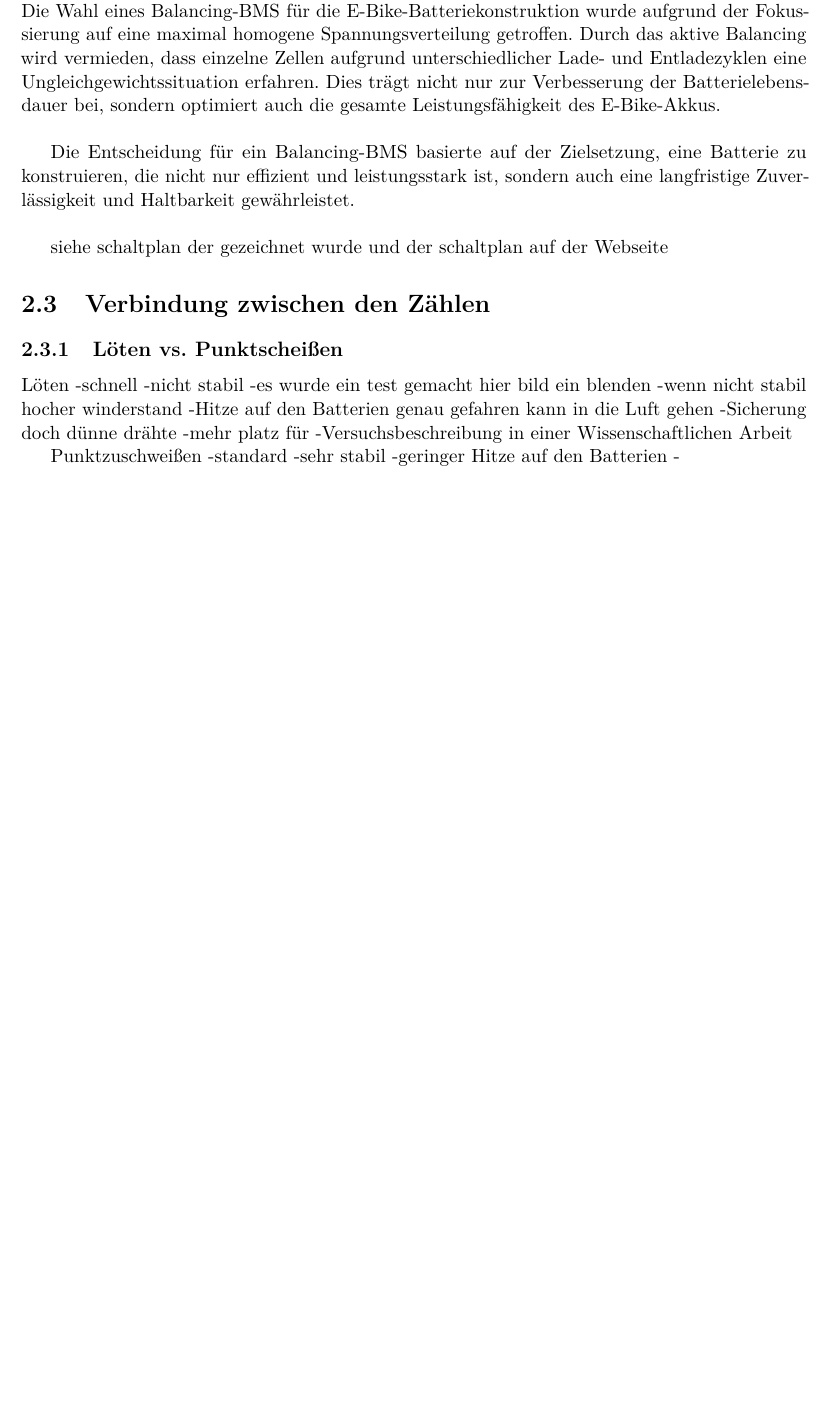
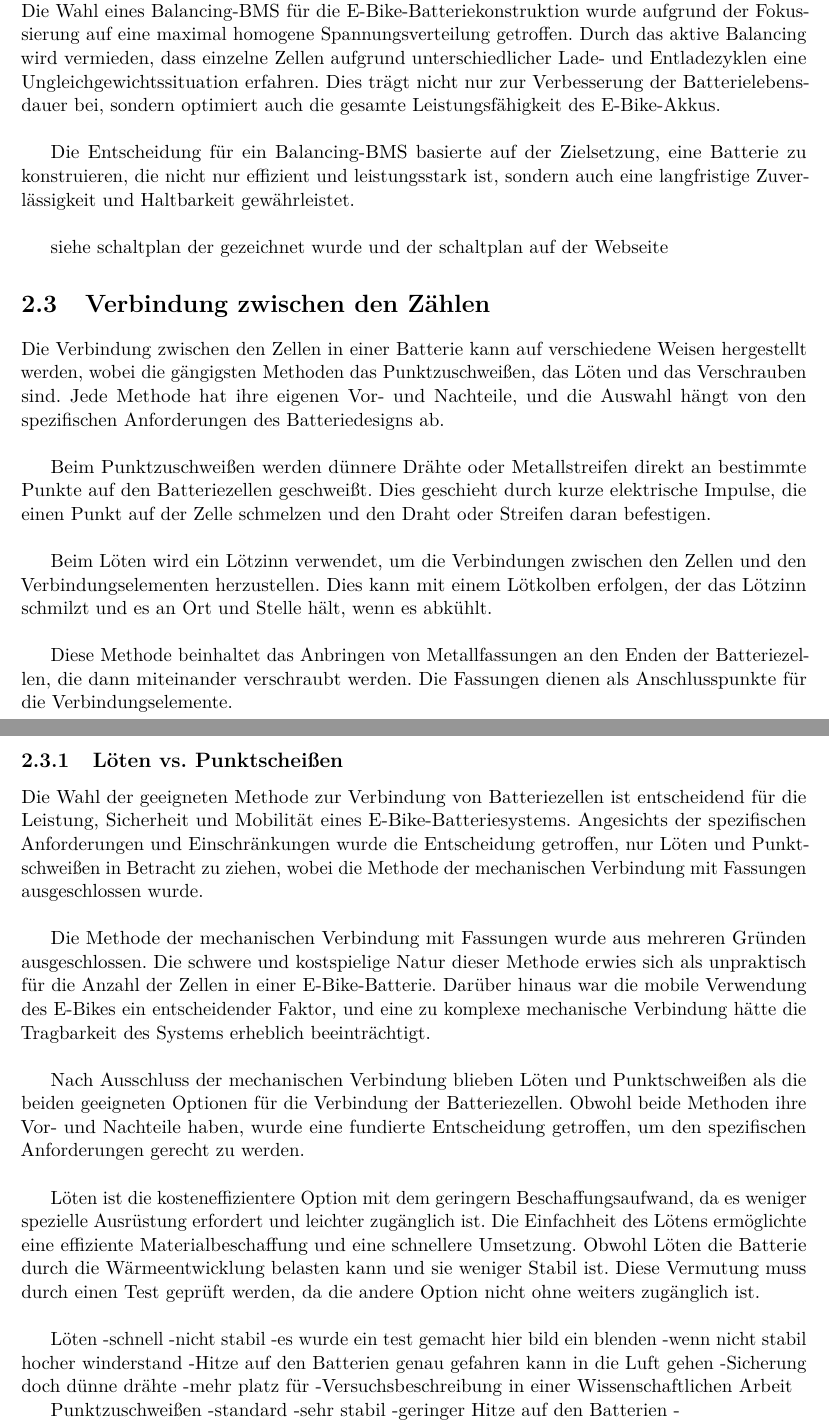
Before and after one commit to lorenz1702/Studienarbeit, a LaTeX document (bericht.tex, which reads input/batterie.tex): part of page 10 of 15 before the commit and two parts of pages 10 and 11 of 16 after it, the two joined at a grey line, cut so that both start at the same text, the shorter picture padded with empty space. Compiled offline with pdfLaTeX.

Commit message:
Update batterie.tex

```diff
--- a/input/batterie.tex
+++ b/input/batterie.tex
@@ -110,9 +110,26 @@ und der schaltplan auf der Webseite
 
 
 \section{Verbindung zwischen den Zählen}
+Die Verbindung zwischen den Zellen in einer Batterie kann auf verschiedene Weisen hergestellt werden, wobei die gängigsten Methoden das Punktzuschweißen, das Löten und das Verschrauben sind. Jede Methode hat ihre eigenen Vor- und Nachteile, und die Auswahl hängt von den spezifischen Anforderungen des Batteriedesigns ab.\\
 
+Beim Punktzuschweißen werden dünnere Drähte oder Metallstreifen direkt an bestimmte Punkte auf den Batteriezellen geschweißt. Dies geschieht durch kurze elektrische Impulse, die einen Punkt auf der Zelle schmelzen und den Draht oder Streifen daran befestigen.\\
+
+Beim Löten wird ein Lötzinn verwendet, um die Verbindungen zwischen den Zellen und den Verbindungselementen herzustellen. Dies kann mit einem Lötkolben erfolgen, der das Lötzinn schmilzt und es an Ort und Stelle hält, wenn es abkühlt.\\
+
+Diese Methode beinhaltet das Anbringen von Metallfassungen an den Enden der Batteriezellen, die dann miteinander verschraubt werden. Die Fassungen dienen als Anschlusspunkte für die Verbindungselemente.\\
 
 \subsection{Löten vs. Punktscheißen}
+Die Wahl der geeigneten Methode zur Verbindung von Batteriezellen ist entscheidend für die Leistung, Sicherheit und Mobilität eines E-Bike-Batteriesystems. Angesichts der spezifischen Anforderungen und Einschränkungen wurde die Entscheidung getroffen, nur Löten und Punktschweißen in Betracht zu ziehen, wobei die Methode der mechanischen Verbindung mit Fassungen ausgeschlossen wurde.\\
+
+%Beschränkungen der mechanischen Verbindung:
+Die Methode der mechanischen Verbindung mit Fassungen wurde aus mehreren Gründen ausgeschlossen. Die schwere und kostspielige Natur dieser Methode erwies sich als unpraktisch für die Anzahl der Zellen in einer E-Bike-Batterie. Darüber hinaus war die mobile Verwendung des E-Bikes ein entscheidender Faktor, und eine zu komplexe mechanische Verbindung hätte die Tragbarkeit des Systems erheblich beeinträchtigt.\\
+
+%Auswahl zwischen Löten und Punktschweißen:
+Nach Ausschluss der mechanischen Verbindung blieben Löten und Punktschweißen als die beiden geeigneten Optionen für die Verbindung der Batteriezellen. Obwohl beide Methoden ihre Vor- und Nachteile haben, wurde eine fundierte Entscheidung getroffen, um den spezifischen Anforderungen gerecht zu werden.\\
+
+%Löten als kosteneffiziente Option
+Löten ist die kosteneffizientere Option mit dem geringern Beschaffungsaufwand, da es weniger spezielle Ausrüstung erfordert und leichter zugänglich ist. Die Einfachheit des Lötens ermöglichte eine effiziente Materialbeschaffung und eine schnellere Umsetzung. Obwohl Löten die Batterie durch die Wärmeentwicklung belasten kann und sie weniger Stabil ist. Diese Vermutung muss durch einen Test geprüft werden, da die andere Option nicht ohne weiters zugänglich ist.\\
+
 Löten
 -schnell
 -nicht stabil
```
